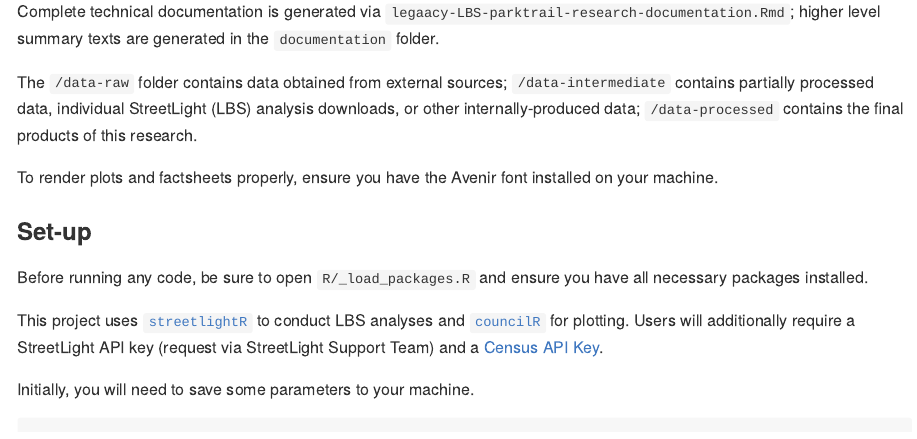
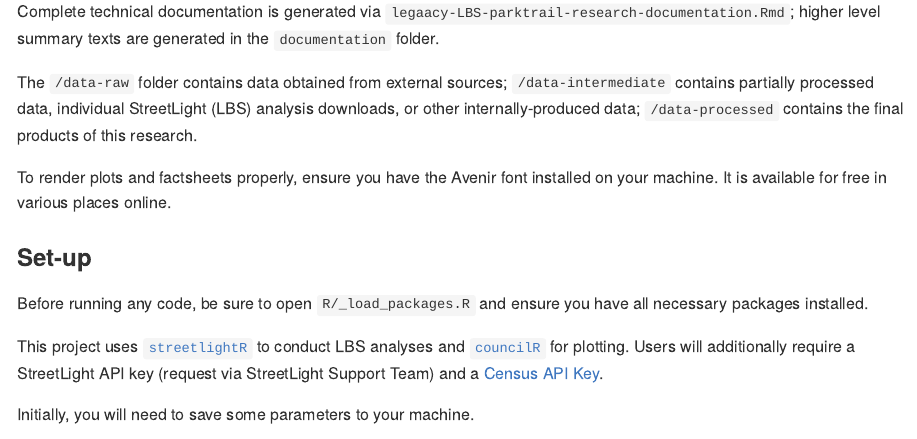
Before and after one commit to Metropolitan-Council/legacy-LBS-parktrail-research, an R Markdown document (README.Rmd): the page in a window 1100 px wide, from 1110 px down. The pictures show the output file README.md that the author committed with the source, drawn offline in the style of GitHub.

Commit message:
more notes

```diff
--- a/README.Rmd
+++ b/README.Rmd
@@ -36,7 +36,7 @@ Complete technical documentation is generated via `legaacy-LBS-parktrail-researc
 
 The `/data-raw` folder contains data obtained from external sources; `/data-intermediate` contains partially processed data, individual StreetLight (LBS) analysis downloads, or other internally-produced data; `/data-processed` contains the final products of this research.
 
-To render plots and factsheets properly, ensure you have the Avenir font installed on your machine.
+To render plots and factsheets properly, ensure you have the Avenir font installed on your machine. It is available for free in various places online.
 
 ### Set-up
 
```
Also changed, not shown: README.md.
